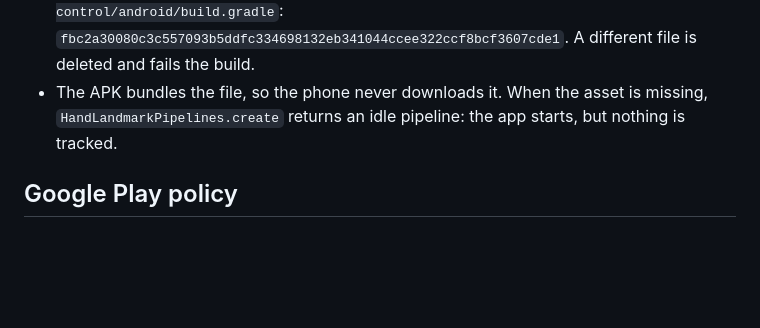
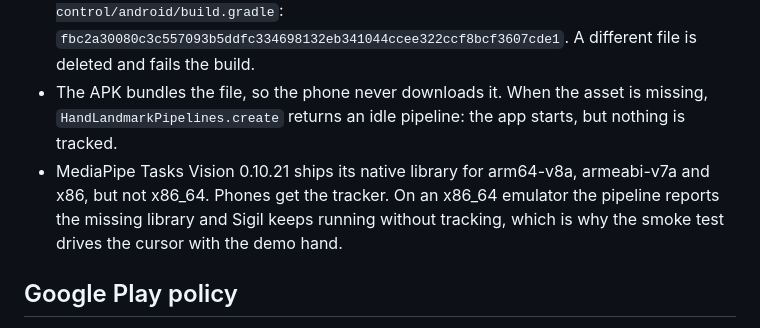
Before and after one commit to kwy404/sigil, a Markdown page: docs/ARCHITECTURE.md, the part around the change. Rendered like a GitHub page; blank space fills up the shorter version.

Commit message:
Note which processors the MediaPipe tracker supports

```diff
--- a/docs/ARCHITECTURE.md
+++ b/docs/ARCHITECTURE.md
@@ -130,6 +130,7 @@ Platform rules that shape the design:
 - MediaPipe Hand Landmarker, `hand_landmarker.task`, the float16 build, version 1, published by Google under the Apache License 2.0.
 - It is not committed. The Gradle task `downloadHandLandmarker` of the sigil-control module runs before each build of the module, downloads the file once from `https://storage.googleapis.com/mediapipe-models/hand_landmarker/hand_landmarker/float16/1/hand_landmarker.task` (the URL of the official MediaPipe samples) into `modules/sigil-control/android/src/main/assets`, which git ignores, and checks its SHA-256 against the value pinned in `modules/sigil-control/android/build.gradle`: `fbc2a30080c3c557093b5ddfc334698132eb341044ccee322ccf8bcf3607cde1`. A different file is deleted and fails the build.
 - The APK bundles the file, so the phone never downloads it. When the asset is missing, `HandLandmarkPipelines.create` returns an idle pipeline: the app starts, but nothing is tracked.
+- MediaPipe Tasks Vision 0.10.21 ships its native library for arm64-v8a, armeabi-v7a and x86, but not x86_64. Phones get the tracker. On an x86_64 emulator the pipeline reports the missing library and Sigil keeps running without tracking, which is why the smoke test drives the cursor with the demo hand.
 
 ## Google Play policy
 
```
